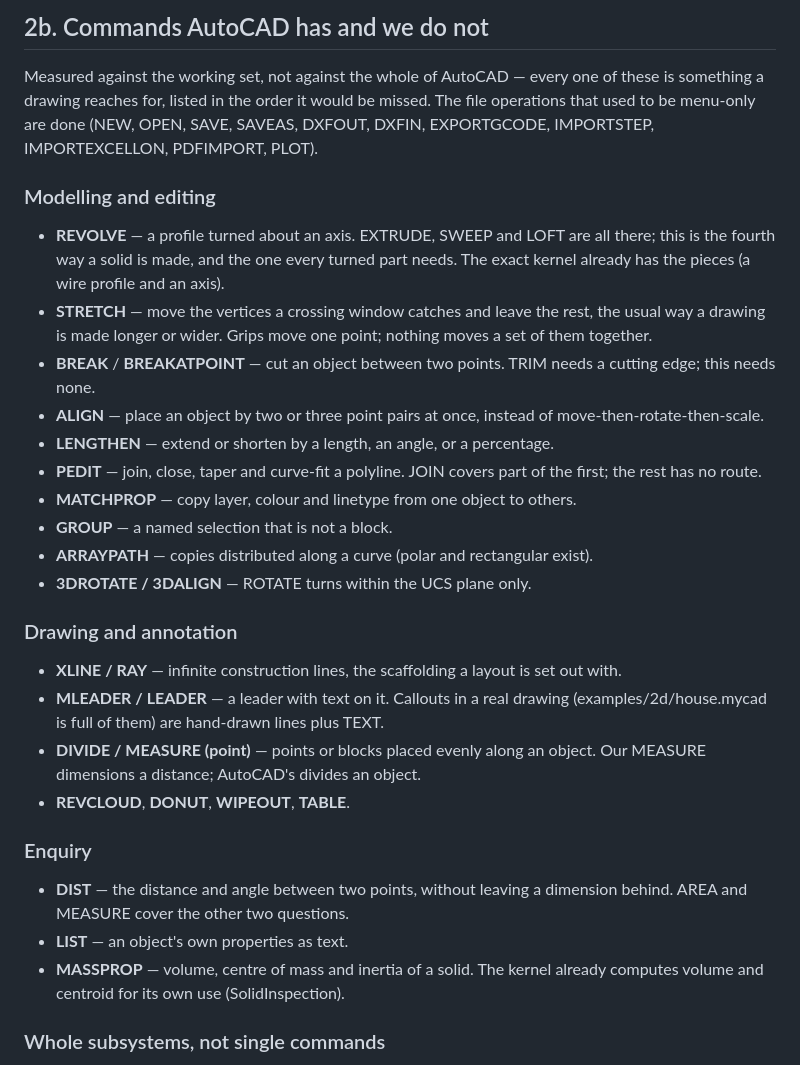
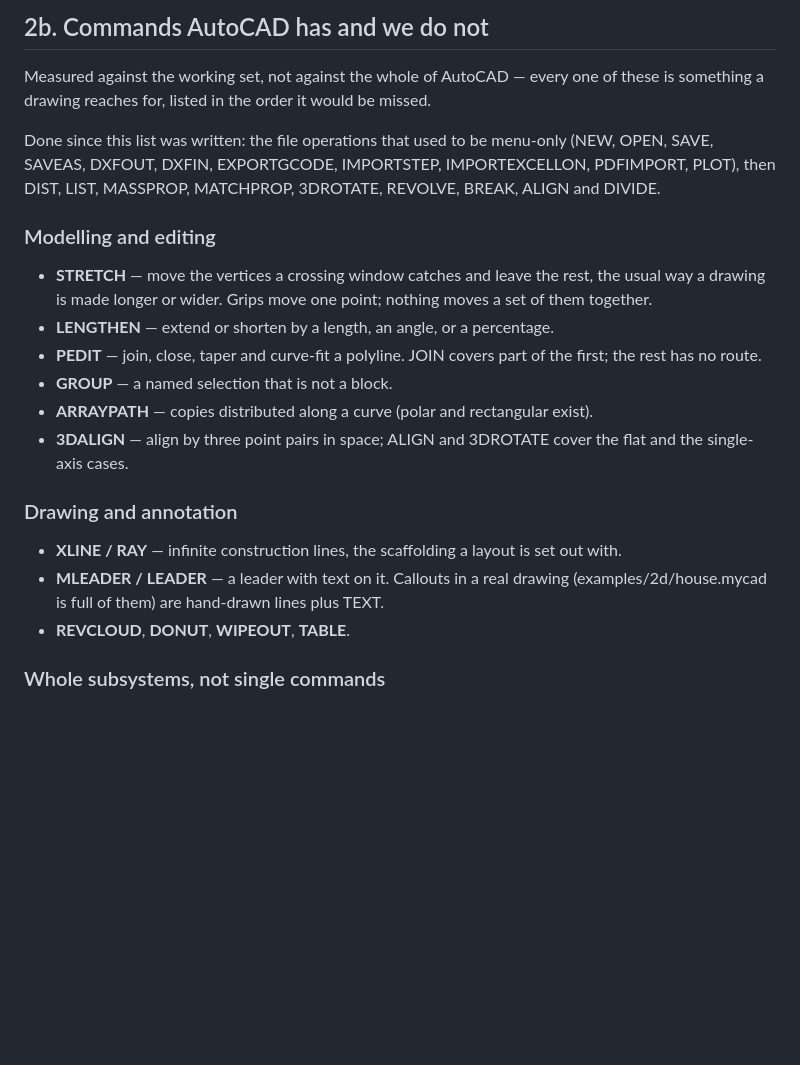
Before and after one commit to karotka/mycad, a Markdown page: BACKLOG.md, the part around the change. Rendered like a GitHub page; blank space fills up the shorter version.

Commit message:
Strike the commands now done off the backlog
Nine of them, in the order they were listed: DIST, LIST, MASSPROP,
MATCHPROP, 3DROTATE, REVOLVE, BREAK, ALIGN and DIVIDE. What is left is
what it says: STRETCH heads the list, and the three subsystems at the
bottom are still not single commands.

Co-Authored-By: Claude Opus 5 <noreply@anthropic.com>
Claude-Session: https://claude.ai/code/session_01SEtprgd9dtwGoLvGcfTBRo

```diff
--- a/BACKLOG.md
+++ b/BACKLOG.md
@@ -82,29 +82,25 @@ cut with caps and section edges, not a modelling operation like SLICE.
 
 Measured against the working set, not against the whole of AutoCAD — every one
 of these is something a drawing reaches for, listed in the order it would be
-missed. The file operations that used to be menu-only are done (NEW, OPEN,
-SAVE, SAVEAS, DXFOUT, DXFIN, EXPORTGCODE, IMPORTSTEP, IMPORTEXCELLON,
-PDFIMPORT, PLOT).
+missed.
+
+Done since this list was written: the file operations that used to be menu-only
+(NEW, OPEN, SAVE, SAVEAS, DXFOUT, DXFIN, EXPORTGCODE, IMPORTSTEP,
+IMPORTEXCELLON, PDFIMPORT, PLOT), then DIST, LIST, MASSPROP, MATCHPROP,
+3DROTATE, REVOLVE, BREAK, ALIGN and DIVIDE.
 
 ### Modelling and editing
 
-- **REVOLVE** — a profile turned about an axis. EXTRUDE, SWEEP and LOFT are all
-  there; this is the fourth way a solid is made, and the one every turned part
-  needs. The exact kernel already has the pieces (a wire profile and an axis).
 - **STRETCH** — move the vertices a crossing window catches and leave the rest,
   the usual way a drawing is made longer or wider. Grips move one point;
   nothing moves a set of them together.
-- **BREAK** / **BREAKATPOINT** — cut an object between two points. TRIM needs a
-  cutting edge; this needs none.
-- **ALIGN** — place an object by two or three point pairs at once, instead of
-  move-then-rotate-then-scale.
 - **LENGTHEN** — extend or shorten by a length, an angle, or a percentage.
 - **PEDIT** — join, close, taper and curve-fit a polyline. JOIN covers part of
   the first; the rest has no route.
-- **MATCHPROP** — copy layer, colour and linetype from one object to others.
 - **GROUP** — a named selection that is not a block.
 - **ARRAYPATH** — copies distributed along a curve (polar and rectangular exist).
-- **3DROTATE / 3DALIGN** — ROTATE turns within the UCS plane only.
+- **3DALIGN** — align by three point pairs in space; ALIGN and 3DROTATE cover
+  the flat and the single-axis cases.
 
 ### Drawing and annotation
 
@@ -112,17 +108,7 @@ PDFIMPORT, PLOT).
   set out with.
 - **MLEADER / LEADER** — a leader with text on it. Callouts in a real drawing
   (examples/2d/house.mycad is full of them) are hand-drawn lines plus TEXT.
-- **DIVIDE / MEASURE (point)** — points or blocks placed evenly along an
-  object. Our MEASURE dimensions a distance; AutoCAD's divides an object.
 - **REVCLOUD**, **DONUT**, **WIPEOUT**, **TABLE**.
-
-### Enquiry
-
-- **DIST** — the distance and angle between two points, without leaving a
-  dimension behind. AREA and MEASURE cover the other two questions.
-- **LIST** — an object's own properties as text.
-- **MASSPROP** — volume, centre of mass and inertia of a solid. The kernel
-  already computes volume and centroid for its own use (SolidInspection).
 
 ### Whole subsystems, not single commands
 
```
